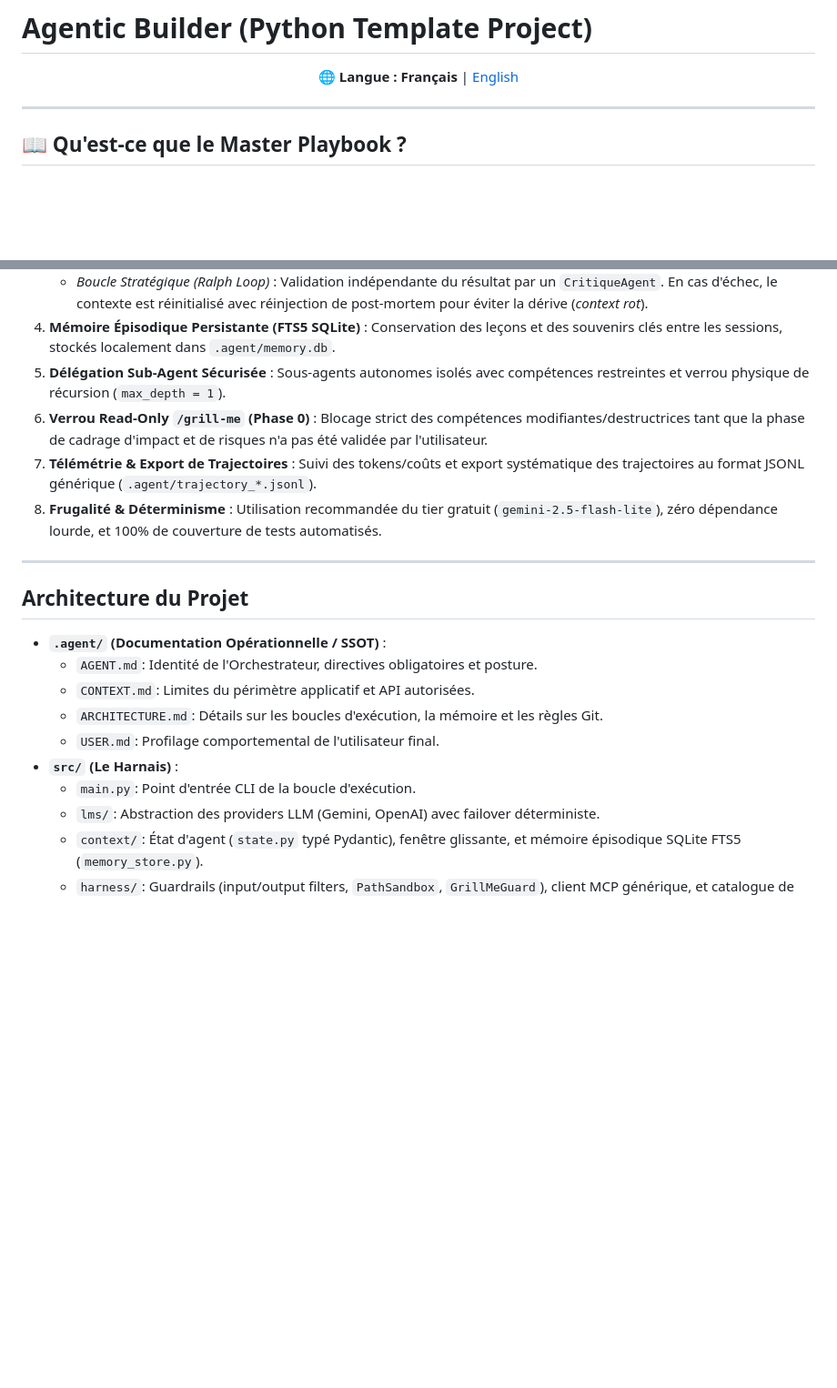
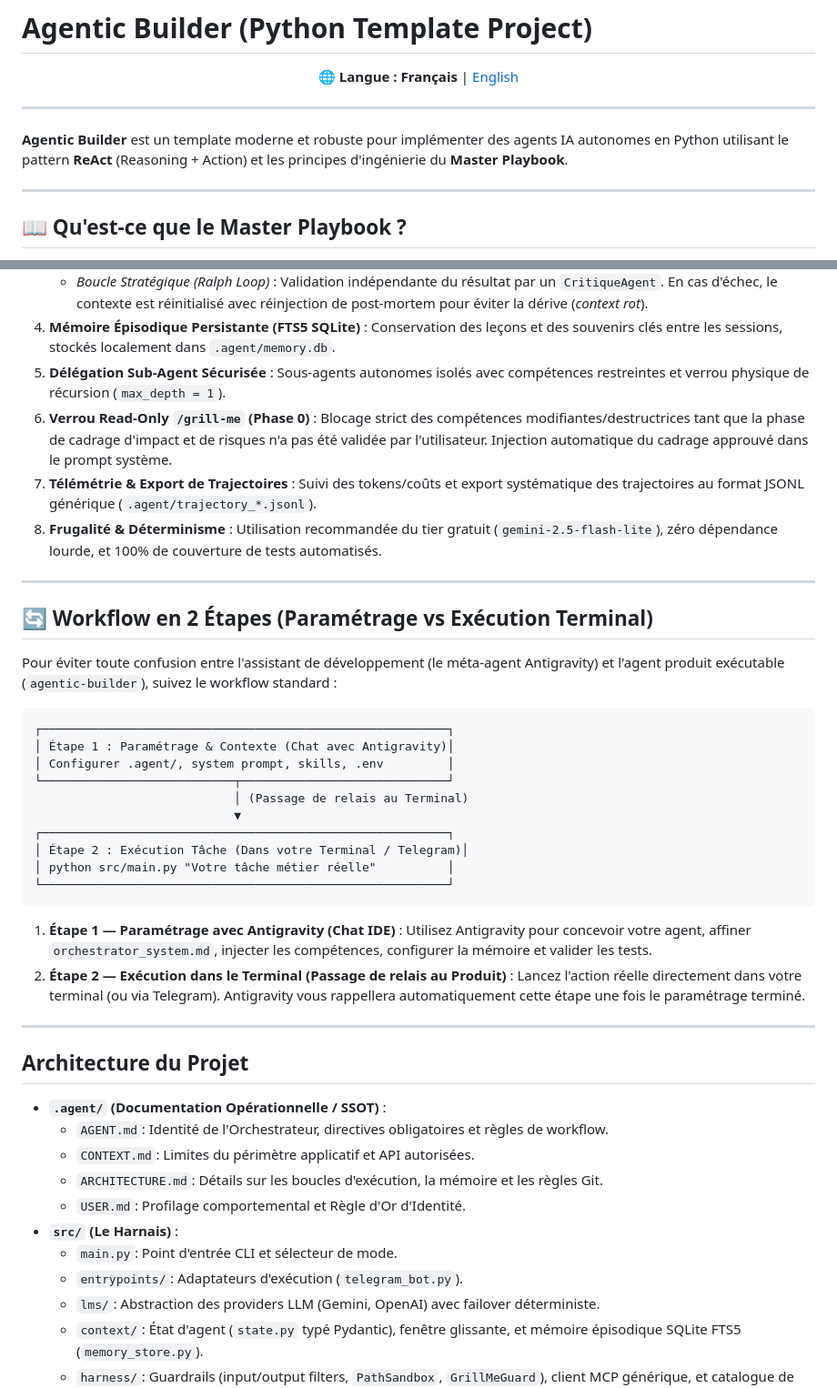
Before and after one commit to nhue-lab/agentic-builder, a Markdown page: README.fr.md, 2 parts joined by grey strips. Shown at 91% size. Rendered like a GitHub page; blank space fills up the shorter version.

Commit message:
docs: update English and French READMEs with 2-step workflow and Telegram/Render deployment options

````diff
--- a/README.fr.md
+++ b/README.fr.md
@@ -5,6 +5,10 @@
   <b>Français</b> |
   <a href="README.md">English</a>
 </p>
+
+---
+
+**Agentic Builder** est un template moderne et robuste pour implémenter des agents IA autonomes en Python utilisant le pattern **ReAct** (Reasoning + Action) et les principes d'ingénierie du **Master Playbook**.
 
 ---
 
@@ -19,21 +23,44 @@ Le **Master Playbook** est un ensemble de 8 piliers de génie logiciel pour conc
    * *Boucle Stratégique (Ralph Loop)* : Validation indépendante du résultat par un `CritiqueAgent`. En cas d'échec, le contexte est réinitialisé avec réinjection de post-mortem pour éviter la dérive (*context rot*).
 4. **Mémoire Épisodique Persistante (FTS5 SQLite)** : Conservation des leçons et des souvenirs clés entre les sessions, stockés localement dans `.agent/memory.db`.
 5. **Délégation Sub-Agent Sécurisée** : Sous-agents autonomes isolés avec compétences restreintes et verrou physique de récursion (`max_depth = 1`).
-6. **Verrou Read-Only `/grill-me` (Phase 0)** : Blocage strict des compétences modifiantes/destructrices tant que la phase de cadrage d'impact et de risques n'a pas été validée par l'utilisateur.
+6. **Verrou Read-Only `/grill-me` (Phase 0)** : Blocage strict des compétences modifiantes/destructrices tant que la phase de cadrage d'impact et de risques n'a pas été validée par l'utilisateur. Injection automatique du cadrage approuvé dans le prompt système.
 7. **Télémétrie & Export de Trajectoires** : Suivi des tokens/coûts et export systématique des trajectoires au format JSONL générique (`.agent/trajectory_*.jsonl`).
 8. **Frugalité & Déterminisme** : Utilisation recommandée du tier gratuit (`gemini-2.5-flash-lite`), zéro dépendance lourde, et 100% de couverture de tests automatisés.
+
+---
+
+## 🔄 Workflow en 2 Étapes (Paramétrage vs Exécution Terminal)
+
+Pour éviter toute confusion entre l'assistant de développement (le méta-agent Antigravity) et l'agent produit exécutable (`agentic-builder`), suivez le workflow standard :
+
+```text
+┌─────────────────────────────────────────────────────────┐
+│ Étape 1 : Paramétrage & Contexte (Chat avec Antigravity)│
+│ Configurer .agent/, system prompt, skills, .env         │
+└───────────────────────────┬─────────────────────────────┘
+                            │ (Passage de relais au Terminal)
+                            ▼
+┌─────────────────────────────────────────────────────────┐
+│ Étape 2 : Exécution Tâche (Dans votre Terminal / Telegram)│
+│ python src/main.py "Votre tâche métier réelle"          │
+└─────────────────────────────────────────────────────────┘
+```
+
+1. **Étape 1 — Paramétrage avec Antigravity (Chat IDE)** : Utilisez Antigravity pour concevoir votre agent, affiner `orchestrator_system.md`, injecter les compétences, configurer la mémoire et valider les tests.
+2. **Étape 2 — Exécution dans le Terminal (Passage de relais au Produit)** : Lancez l'action réelle directement dans votre terminal (ou via Telegram). Antigravity vous rappellera automatiquement cette étape une fois le paramétrage terminé.
 
 ---
 
 ## Architecture du Projet
 
 * **`.agent/` (Documentation Opérationnelle / SSOT)** :
-  * `AGENT.md`: Identité de l'Orchestrateur, directives obligatoires et posture.
+  * `AGENT.md`: Identité de l'Orchestrateur, directives obligatoires et règles de workflow.
   * `CONTEXT.md`: Limites du périmètre applicatif et API autorisées.
   * `ARCHITECTURE.md`: Détails sur les boucles d'exécution, la mémoire et les règles Git.
-  * `USER.md`: Profilage comportemental de l'utilisateur final.
+  * `USER.md`: Profilage comportemental et Règle d'Or d'Identité.
 * **`src/` (Le Harnais)** :
-  * `main.py`: Point d'entrée CLI de la boucle d'exécution.
+  * `main.py`: Point d'entrée CLI et sélecteur de mode.
+  * `entrypoints/`: Adaptateurs d'exécution (`telegram_bot.py`).
   * `lms/`: Abstraction des providers LLM (Gemini, OpenAI) avec failover déterministe.
   * `context/`: État d'agent (`state.py` typé Pydantic), fenêtre glissante, et mémoire épisodique SQLite FTS5 (`memory_store.py`).
   * `harness/`: Guardrails (input/output filters, `PathSandbox`, `GrillMeGuard`), client MCP générique, et catalogue de compétences (`Skills`, `SubAgentSkill`).
````
Also changed, not shown: other parts of README.fr.md (+16 -2 lines), README.md (+43 -6 lines).
